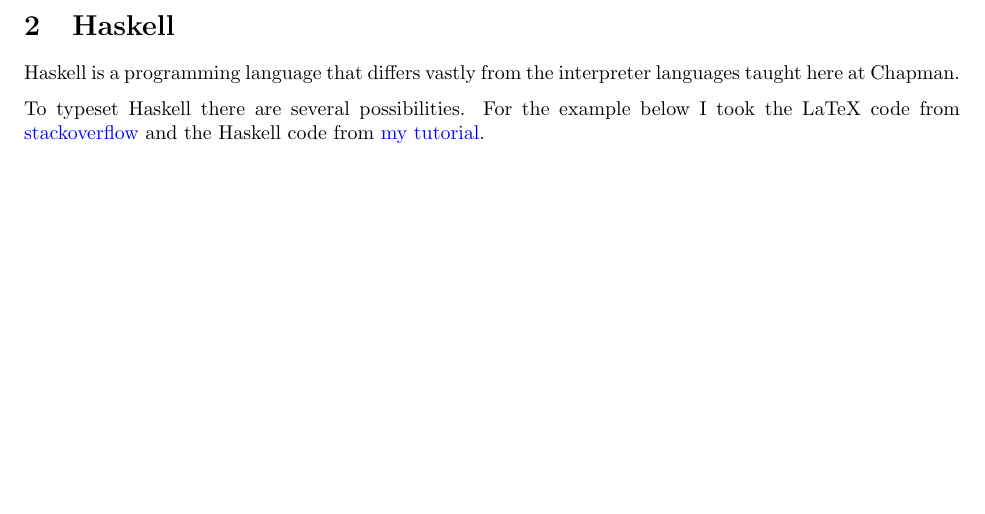
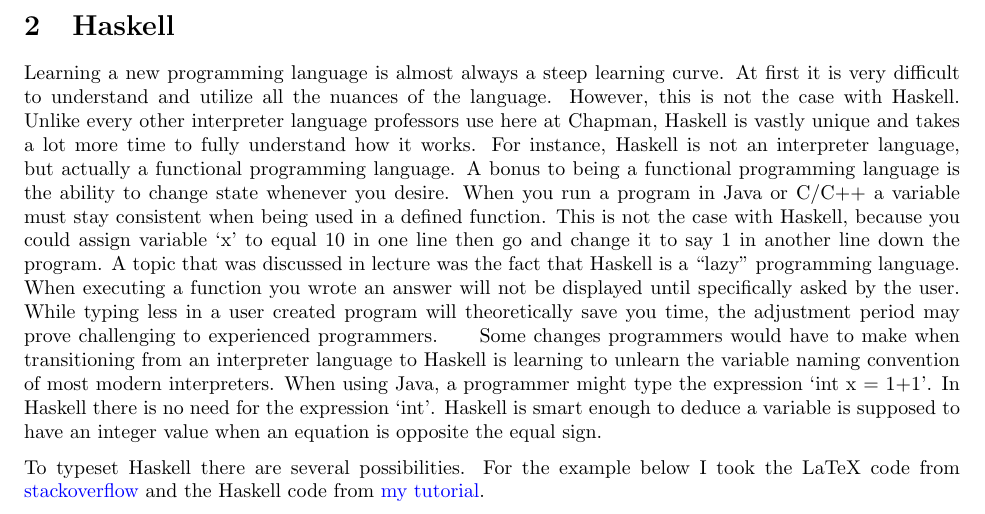
Before and after one commit to CCow/354Report, a LaTeX paper (Report.tex): part of page 3 of 3 before the commit and part of page 3 of 4 after it, cut so that both start at the same text, the shorter picture padded with empty space. Compiled offline with pdfLaTeX.

Commit message:
Add files via upload
Added starting Haskell section to report. Going to add more detail into each section periodically

```diff
--- a/Report.tex
+++ b/Report.tex
@@ -96,7 +96,10 @@ To avoid plagiarism, make sure that in addition to \cite{PL} you also cite all t
 
 \section{Haskell}\label{haskell}
 
-Haskell is a programming language that differs vastly from the interpreter languages taught here at Chapman.
+Learning a new programming language is almost always a steep learning curve. At first it is very difficult to understand and utilize all the nuances of the language. However, this is not the case with Haskell. Unlike every other interpreter language professors use here at Chapman, Haskell is vastly unique and takes a lot more time to fully understand how it works. For instance, Haskell is not an interpreter language, but actually a functional programming language. A bonus to being a functional programming language is the ability to change state whenever you desire. When you run a program in Java or C/C++ a variable must stay consistent when being used in a defined function. This is not the case with Haskell, because you could assign variable ‘x’ to equal 10 in one line then go and change it to say 1 in another line down the program. A topic that was discussed in lecture was the fact that Haskell is a “lazy” programming language. When executing a function you wrote an answer will not be displayed until specifically asked by the user. While typing less in a user created program will theoretically save you time, the adjustment period may prove challenging to experienced programmers.
+\indent Some changes programmers would have to make when transitioning from an interpreter language to Haskell is learning to unlearn the variable naming convention of most modern interpreters. When using Java, a programmer might type the expression ‘int x = 1+1’. In Haskell there is no need for the expression ‘int’. Haskell is smart enough to deduce a variable is supposed to have an integer value when an equation is opposite the equal sign.
+
+
 
 \medskip\noindent
 To typeset Haskell there are several possibilities. For the example below I took the LaTeX code from \href{https://stackoverflow.com/a/3175141/4600290}{stackoverflow} and the Haskell code from \href{https://hackmd.io/@alexhkurz/HylLKujCP}{my tutorial}.
```
